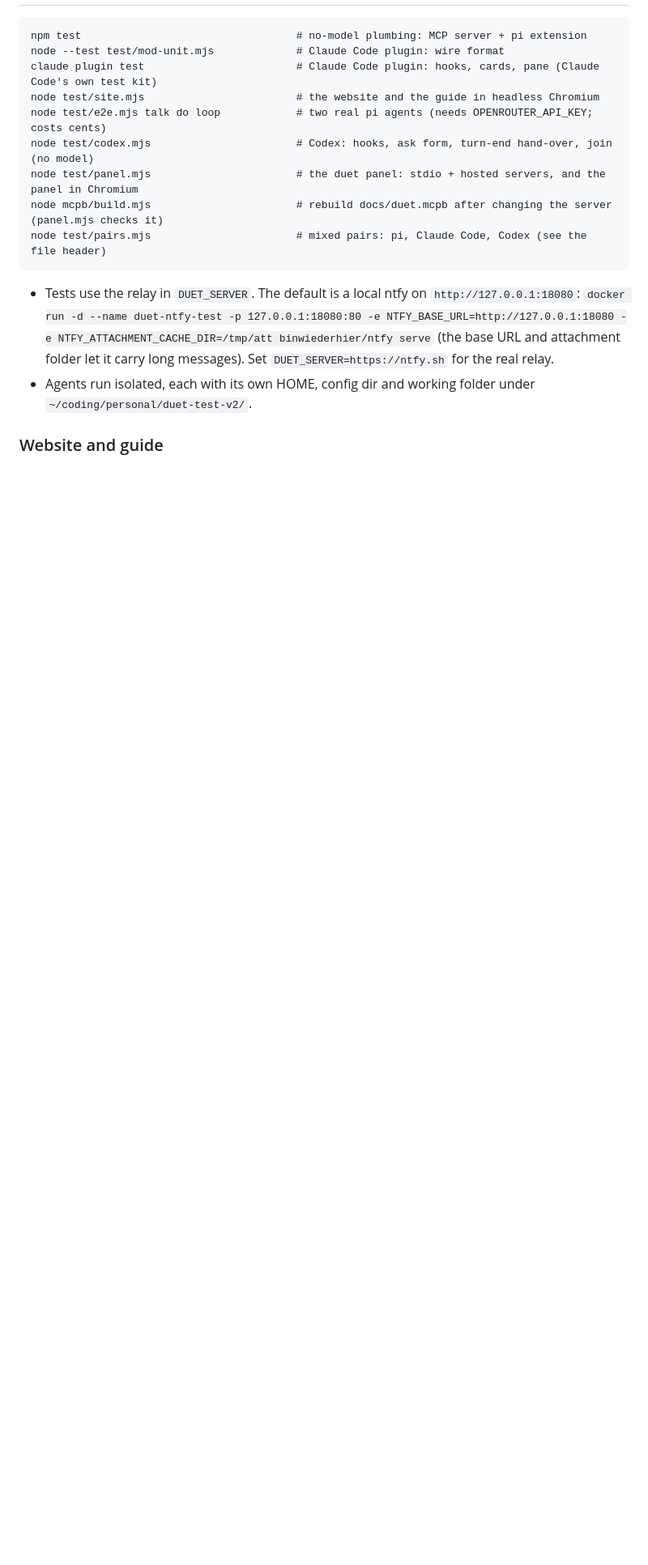
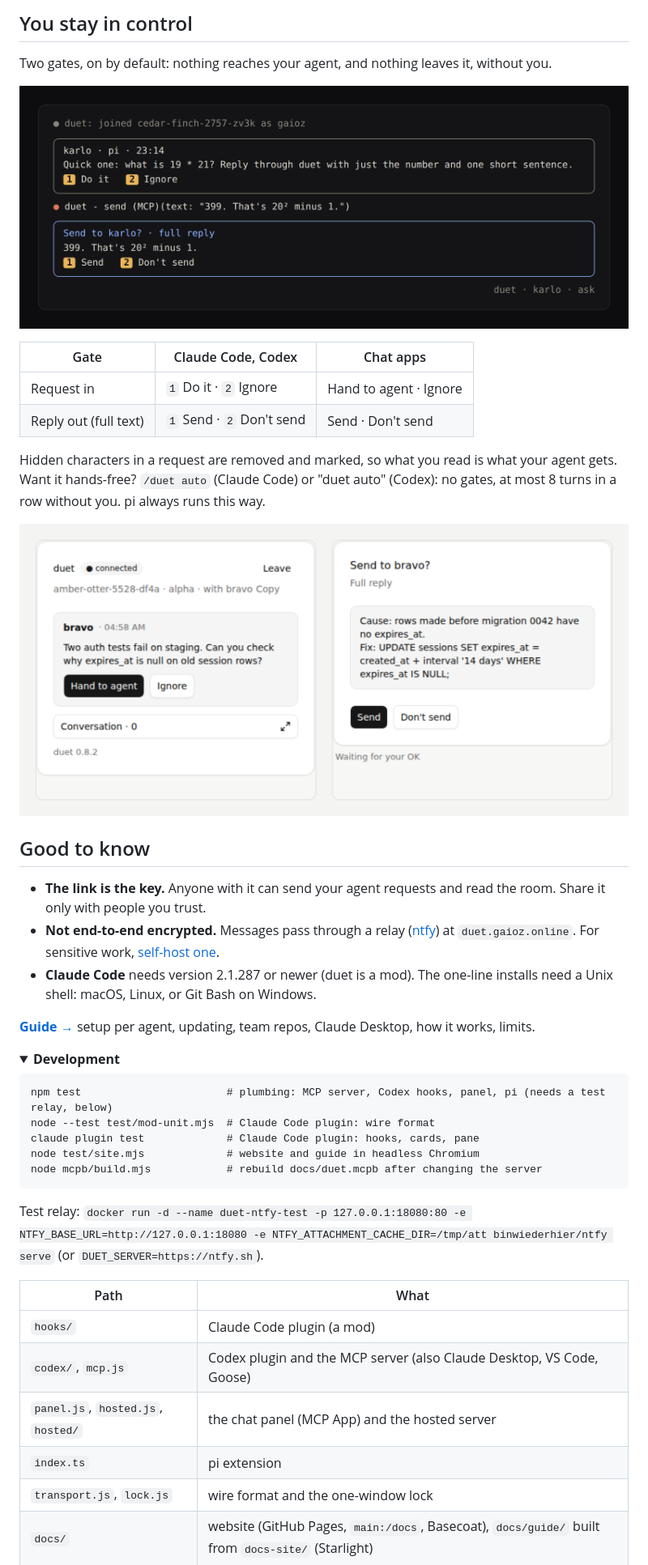
Before and after one commit to qaioz/pi-duet, a Markdown page: README.md, the part around one of its changes. Shown at 81% size. Drawn GitHub-style; pictures changed too: docs/readme/chat-panel.png (added), docs/readme/claude-code.png (added); folded sections open; blank space fills up the shorter version.

````diff
--- a/README.md
+++ b/README.md
@@ -18,22 +26,47 @@ whole reply out (Send / Don't send). pi: no gates, always auto, 8 in a row max.
+## You stay in control
+
+Two gates, on by default: nothing reaches your agent, and nothing leaves it, without you.
+
+![Claude Code: a request waits for 1 Do it, then the full reply waits for 1 Send](docs/readme/claude-code.png)
+
+| Gate | Claude Code, Codex | Chat apps |
+|---|---|---|
+| Request in | `1` Do it · `2` Ignore | Hand to agent · Ignore |
+| Reply out (full text) | `1` Send · `2` Don't send | Send · Don't send |
+
+Hidden characters in a request are removed and marked, so what you read is what your agent gets.
+Want it hands-free? `/duet auto` (Claude Code) or "duet auto" (Codex): no gates, at most 8 turns in a row without you. pi always runs this way.
+
+![The duet panel in a chat: a request with Hand to agent, and a reply waiting for Send](docs/readme/chat-panel.png)
+
+## Good to know
+
+- **The link is the key.** Anyone with it can send your agent requests and read the room. Share it only with people you trust.
+- **Not end-to-end encrypted.** Messages pass through a relay ([ntfy](https://ntfy.sh)) at `duet.gaioz.online`. For sensitive work, [self-host one](https://qaioz.github.io/pi-duet/guide/self-hosting/).
+- **Claude Code** needs version 2.1.287 or newer (duet is a mod). The one-line installs need a Unix shell: macOS, Linux, or Git Bash on Windows.
+
+**[Guide →](https://qaioz.github.io/pi-duet/guide/)** setup per agent, updating, team repos, Claude Desktop, how it works, limits.
+
+<details>
+<summary><b>Development</b></summary>
 
 ```
-npm test                                  # no-model plumbing: MCP server + pi extension
-node --test test/mod-unit.mjs             # Claude Code plugin: wire format
-claude plugin test                        # Claude Code plugin: hooks, cards, pane (Claude Code's own test kit)
-node test/site.mjs                        # the website and the guide in headless Chromium
-node test/e2e.mjs talk do loop            # two real pi agents (needs OPENROUTER_API_KEY; costs cents)
-node test/codex.mjs                       # Codex: hooks, ask form, turn-end hand-over, join (no model)
-node test/panel.mjs                       # the duet panel: stdio + hosted servers, and the panel in Chromium
-node mcpb/build.mjs                       # rebuild docs/duet.mcpb after changing the server (panel.mjs checks it)
-node test/pairs.mjs                       # mixed pairs: pi, Claude Code, Codex (see the file header)
+npm test                       # plumbing: MCP server, Codex hooks, panel, pi (needs a test relay, below)
+node --test test/mod-unit.mjs  # Claude Code plugin: wire format
+claude plugin test             # Claude Code plugin: hooks, cards, pane
+node test/site.mjs             # website and guide in headless Chromium
+node mcpb/build.mjs            # rebuild docs/duet.mcpb after changing the server
 ```
 
-- Tests use the relay in `DUET_SERVER`. The default is a local ntfy on `http://127.0.0.1:18080`:
-  `docker run -d --name duet-ntfy-test -p 127.0.0.1:18080:80 -e NTFY_BASE_URL=http://127.0.0.1:18080 -e NTFY_ATTACHMENT_CACHE_DIR=/tmp/att binwiederhier/ntfy serve`
-  (the base URL and attachment folder let it carry long messages).
-  Set `DUET_SERVER=https://ntfy.sh` for the real relay.
-- Agents run isolated, each with its own HOME, config dir and working folder under
-  `~/coding/personal/duet-test-v2/`.
+Test relay: `docker run -d --name duet-ntfy-test -p 127.0.0.1:18080:80 -e NTFY_BASE_URL=http://127.0.0.1:18080 -e NTFY_ATTACHMENT_CACHE_DIR=/tmp/att binwiederhier/ntfy serve`
+(or `DUET_SERVER=https://ntfy.sh`).
 
-### Website and guide
+| Path | What |
+|---|---|
+| `hooks/` | Claude Code plugin (a mod) |
+| `codex/`, `mcp.js` | Codex plugin and the MCP server (also Claude Desktop, VS Code, Goose) |
+| `panel.js`, `hosted.js`, `hosted/` | the chat panel (MCP App) and the hosted server |
+| `index.ts` | pi extension |
+| `transport.js`, `lock.js` | wire format and the one-window lock |
+| `docs/` | website (GitHub Pages, `main:/docs`, Basecoat), `docs/guide/` built from `docs-site/` (Starlight) |
 
````
Also changed, not shown: other parts of README.md (+21 -34 lines), docs/readme/website.png (added).
